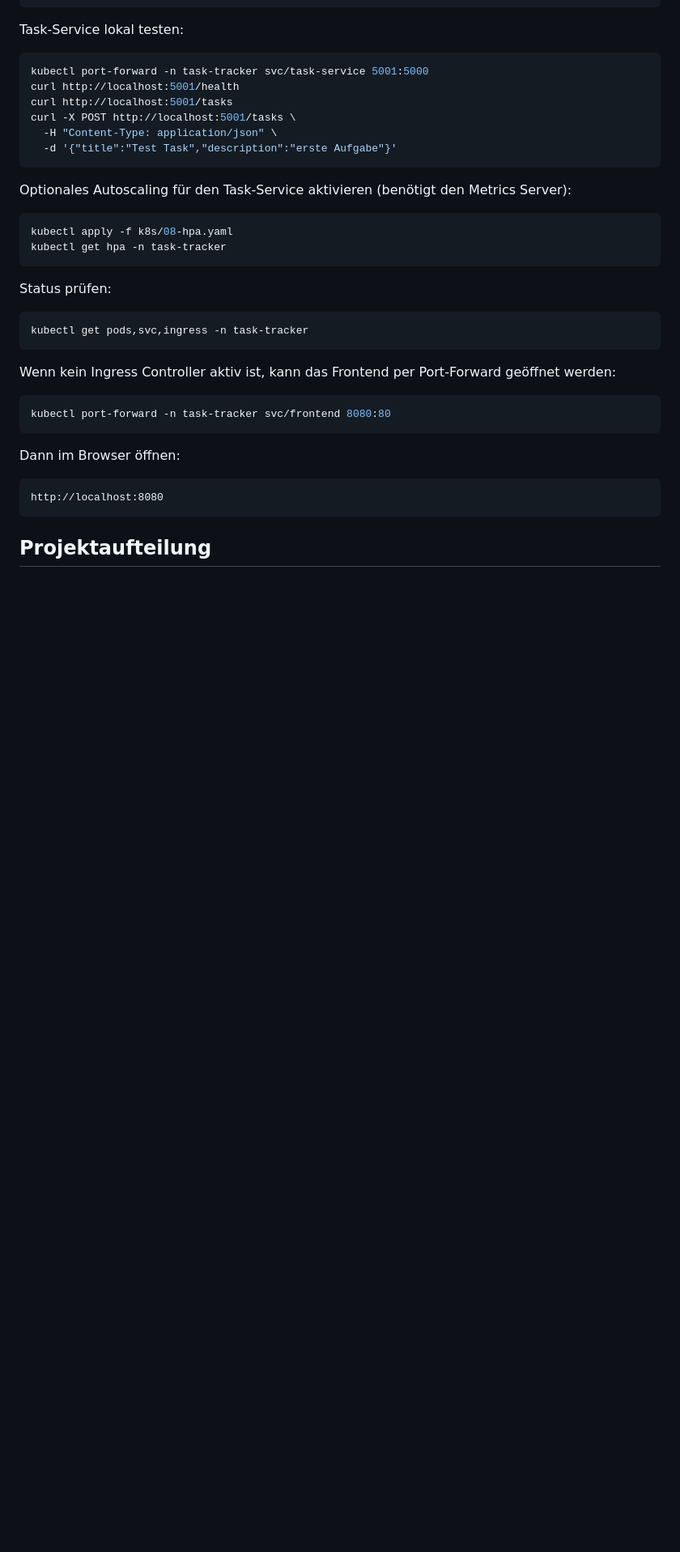
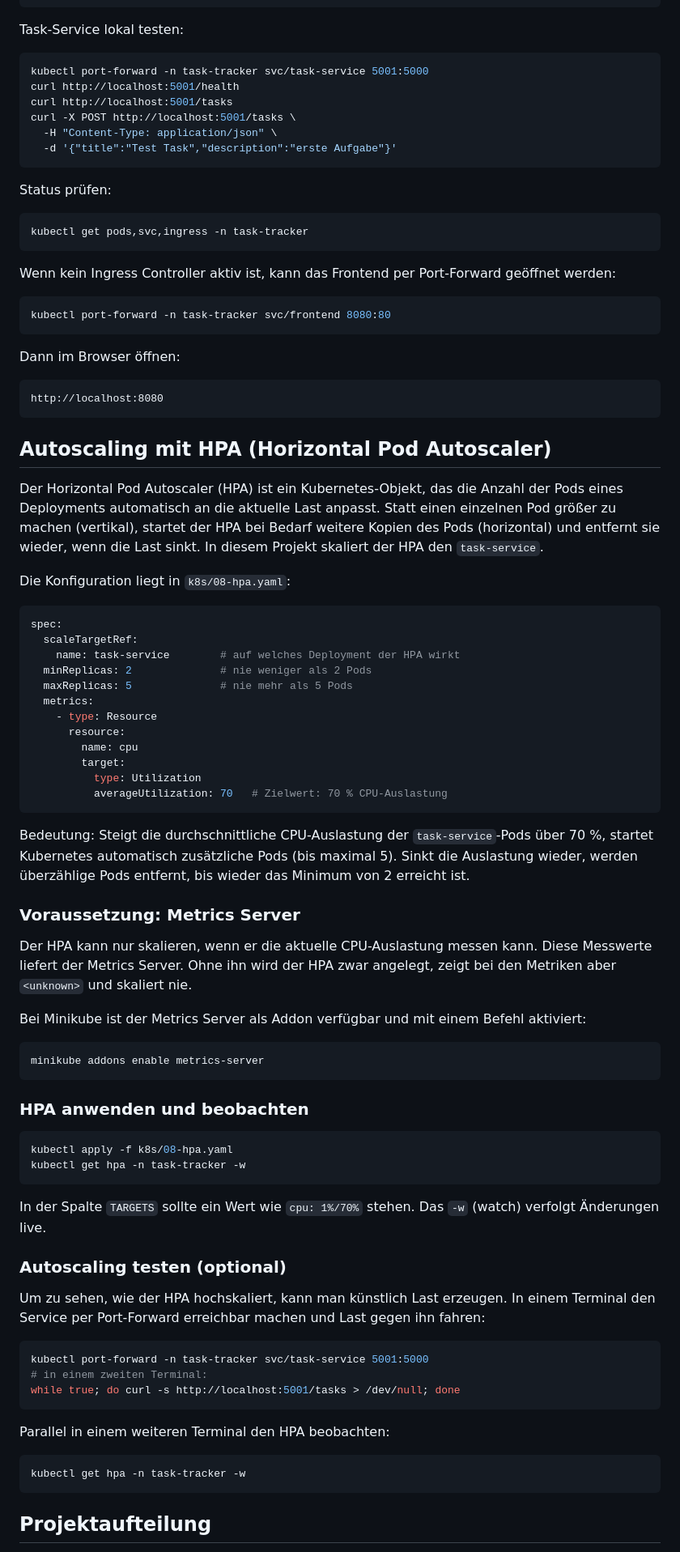
Before and after one commit to PhilippTi218/TaskTracker, a Markdown page: README.md, the part around one of its changes. Shown at 81% size. Rendered like a GitHub page; blank space fills up the shorter version.

Commit message:
Add HPA autoscaling section to README

````diff
--- a/README.md
+++ b/README.md
@@ -110,13 +110,6 @@ curl -X POST http://localhost:5001/tasks \
   -d '{"title":"Test Task","description":"erste Aufgabe"}'
 ```
 
-Optionales Autoscaling für den Task-Service aktivieren (benötigt den Metrics Server):
-
-```bash
-kubectl apply -f k8s/08-hpa.yaml
-kubectl get hpa -n task-tracker
-```
-
 Status prüfen:
 
 ```bash
@@ -135,5 +128,72 @@ Dann im Browser öffnen:
 http://localhost:8080
 ```
 
+## Autoscaling mit HPA (Horizontal Pod Autoscaler)
+
+Der Horizontal Pod Autoscaler (HPA) ist ein Kubernetes-Objekt, das die Anzahl der Pods
+eines Deployments automatisch an die aktuelle Last anpasst. Statt einen einzelnen Pod größer zu
+machen (vertikal), startet der HPA bei Bedarf weitere Kopien des Pods (horizontal) und entfernt sie
+wieder, wenn die Last sinkt. In diesem Projekt skaliert der HPA den `task-service`.
+
+Die Konfiguration liegt in `k8s/08-hpa.yaml`:
+
+```yaml
+spec:
+  scaleTargetRef:
+    name: task-service        # auf welches Deployment der HPA wirkt
+  minReplicas: 2              # nie weniger als 2 Pods
+  maxReplicas: 5              # nie mehr als 5 Pods
+  metrics:
+    - type: Resource
+      resource:
+        name: cpu
+        target:
+          type: Utilization
+          averageUtilization: 70   # Zielwert: 70 % CPU-Auslastung
+```
+
+Bedeutung: Steigt die durchschnittliche CPU-Auslastung der `task-service`-Pods über 70 %,
+startet Kubernetes automatisch zusätzliche Pods (bis maximal 5). Sinkt die Auslastung wieder,
+werden überzählige Pods entfernt, bis wieder das Minimum von 2 erreicht ist.
+
+### Voraussetzung: Metrics Server
+
+Der HPA kann nur skalieren, wenn er die aktuelle CPU-Auslastung messen kann. Diese Messwerte
+liefert der Metrics Server. Ohne ihn wird der HPA zwar angelegt, zeigt bei den Metriken aber
+`<unknown>` und skaliert nie.
+
+Bei Minikube ist der Metrics Server als Addon verfügbar und mit einem Befehl aktiviert:
+
+```bash
+minikube addons enable metrics-server
+```
+
+### HPA anwenden und beobachten
+
+```bash
+kubectl apply -f k8s/08-hpa.yaml
+kubectl get hpa -n task-tracker -w
+```
+
+In der Spalte `TARGETS` sollte ein Wert wie `cpu: 1%/70%` stehen.
+Das `-w` (watch) verfolgt Änderungen live.
+
+### Autoscaling testen (optional)
+
+Um zu sehen, wie der HPA hochskaliert, kann man künstlich Last erzeugen. In einem Terminal den
+Service per Port-Forward erreichbar machen und Last gegen ihn fahren:
+
+```bash
+kubectl port-forward -n task-tracker svc/task-service 5001:5000
+# in einem zweiten Terminal:
+while true; do curl -s http://localhost:5001/tasks > /dev/null; done
+```
+
+Parallel in einem weiteren Terminal den HPA beobachten:
+
+```bash
+kubectl get hpa -n task-tracker -w
+```
+
 ## Projektaufteilung
 
````
Also changed, not shown: other parts of README.md (+2 -2 lines).
